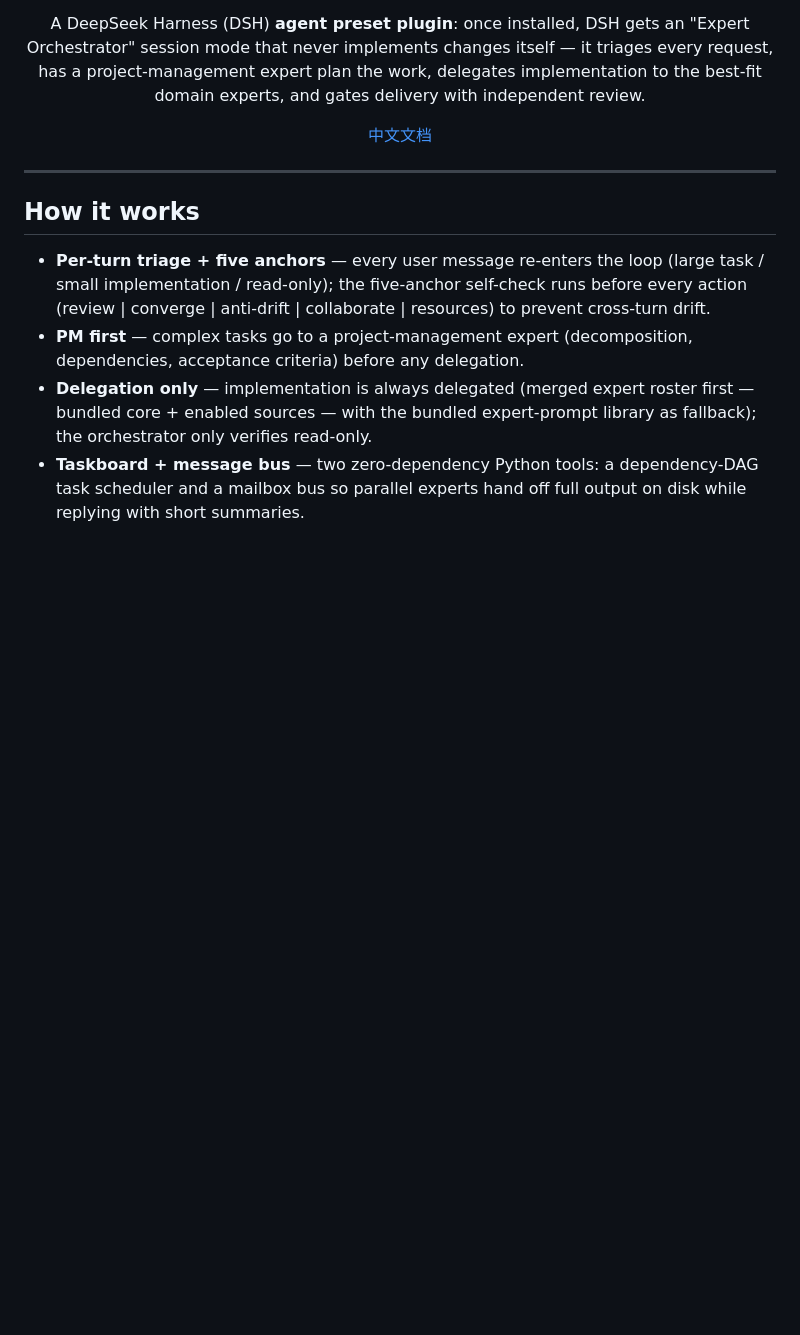
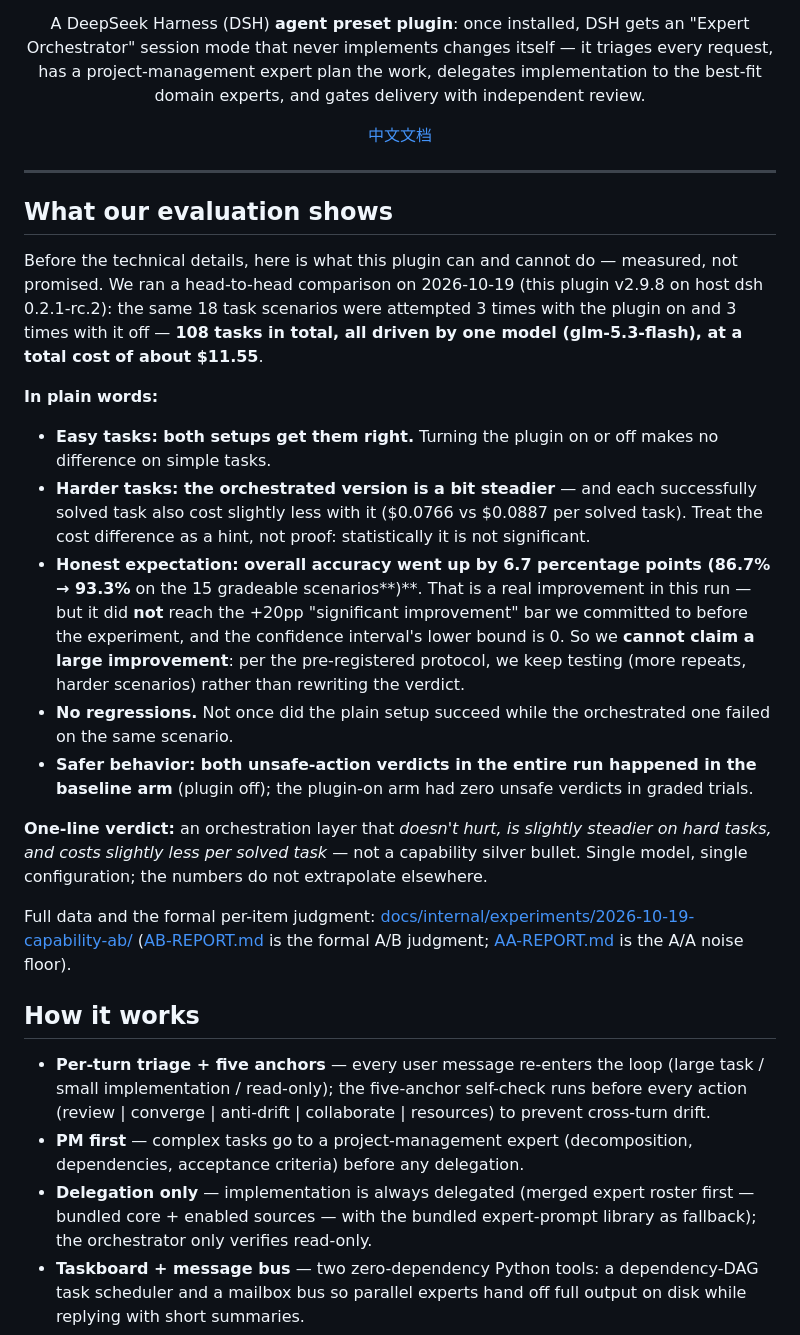
Before and after one commit to mario841859784/dsh-expert-orchestrator, a Markdown page: README.md, the part around one of its changes. Drawn GitHub-style; blank space fills up the shorter version.

Commit message:
docs(readme): capability 判读通俗化并前移，能力边界前置 (T9)

```diff
--- a/README.md
+++ b/README.md
@@ -11,6 +11,22 @@ A DeepSeek Harness (DSH) **agent preset plugin**: once installed, DSH gets an "E
 </div>
 
 ---
+
+## What our evaluation shows
+
+Before the technical details, here is what this plugin can and cannot do — measured, not promised. We ran a head-to-head comparison on 2026-10-19 (this plugin v2.9.8 on host dsh 0.2.1-rc.2): the same 18 task scenarios were attempted 3 times with the plugin on and 3 times with it off — **108 tasks in total, all driven by one model (glm-5.3-flash), at a total cost of about $11.55**.
+
+**In plain words:**
+
+- **Easy tasks: both setups get them right.** Turning the plugin on or off makes no difference on simple tasks.
+- **Harder tasks: the orchestrated version is a bit steadier** — and each successfully solved task also cost slightly less with it ($0.0766 vs $0.0887 per solved task). Treat the cost difference as a hint, not proof: statistically it is not significant.
+- **Honest expectation: overall accuracy went up by 6.7 percentage points (86.7% → 93.3%** on the 15 gradeable scenarios**)**. That is a real improvement in this run — but it did **not** reach the +20pp "significant improvement" bar we committed to before the experiment, and the confidence interval's lower bound is 0. So we **cannot claim a large improvement**: per the pre-registered protocol, we keep testing (more repeats, harder scenarios) rather than rewriting the verdict.
+- **No regressions.** Not once did the plain setup succeed while the orchestrated one failed on the same scenario.
+- **Safer behavior: both unsafe-action verdicts in the entire run happened in the baseline arm** (plugin off); the plugin-on arm had zero unsafe verdicts in graded trials.
+
+**One-line verdict:** an orchestration layer that *doesn't hurt, is slightly steadier on hard tasks, and costs slightly less per solved task* — not a capability silver bullet. Single model, single configuration; the numbers do not extrapolate elsewhere.
+
+Full data and the formal per-item judgment: [docs/internal/experiments/2026-10-19-capability-ab/](docs/internal/experiments/2026-10-19-capability-ab/) ([AB-REPORT.md](docs/internal/experiments/2026-10-19-capability-ab/AB-REPORT.md) is the formal A/B judgment; [AA-REPORT.md](docs/internal/experiments/2026-10-19-capability-ab/AA-REPORT.md) is the A/A noise floor).
 
 ## How it works
 
```
Also changed, not shown: other parts of README.md (+0 -12 lines), README.zh.md (+16 -12 lines).
